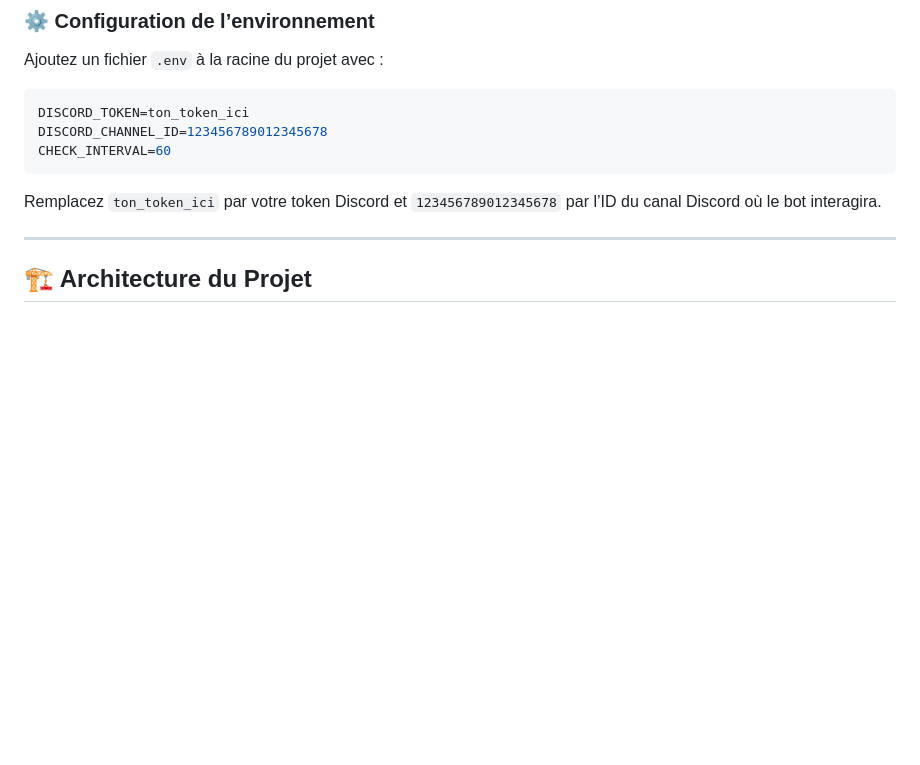
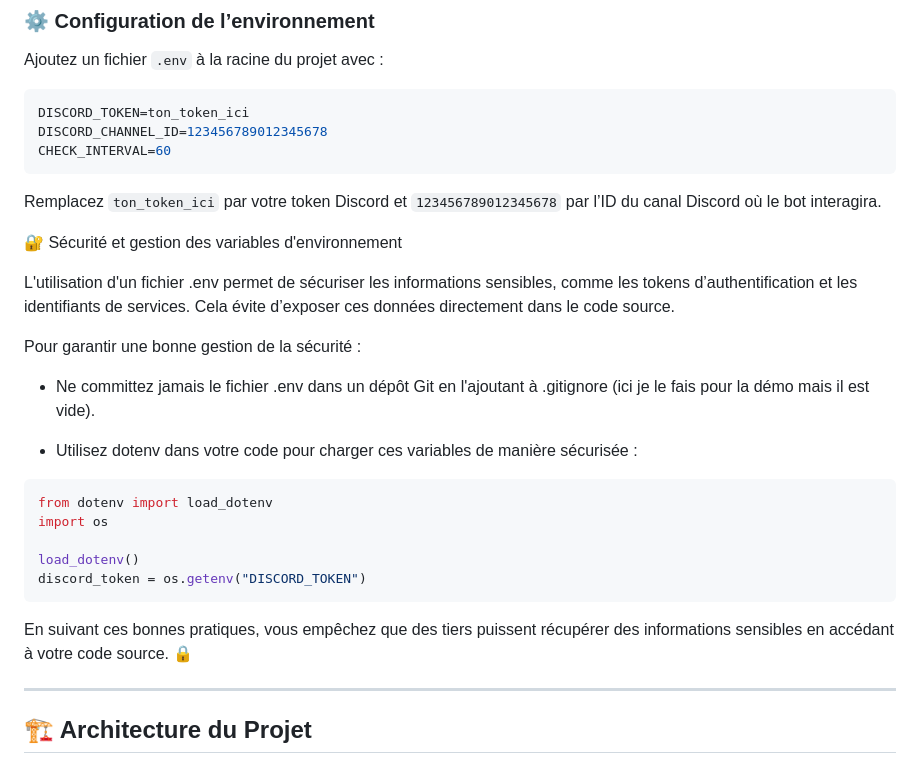
Before and after one commit to Nakwi/Nak-Agenda, a Markdown page: README.md, the part around the change. GitHub-like rendering; blank space fills up the shorter version.

````diff
--- a/README.md
+++ b/README.md
@@ -41,6 +41,25 @@ CHECK_INTERVAL=60
 ```
 
 Remplacez `ton_token_ici` par votre token Discord et `123456789012345678` par l’ID du canal Discord où le bot interagira.
+
+🔐 Sécurité et gestion des variables d'environnement
+
+L'utilisation d'un fichier .env permet de sécuriser les informations sensibles, comme les tokens d’authentification et les identifiants de services. Cela évite d’exposer ces données directement dans le code source.
+
+Pour garantir une bonne gestion de la sécurité :
+
+- Ne committez jamais le fichier .env dans un dépôt Git en l'ajoutant à .gitignore (ici je le fais pour la démo mais il est vide).
+
+- Utilisez dotenv dans votre code pour charger ces variables de manière sécurisée :
+
+```python
+from dotenv import load_dotenv
+import os
+
+load_dotenv()
+discord_token = os.getenv("DISCORD_TOKEN")
+```
+En suivant ces bonnes pratiques, vous empêchez que des tiers puissent récupérer des informations sensibles en accédant à votre code source. 🔒
 
 ---
 
````
